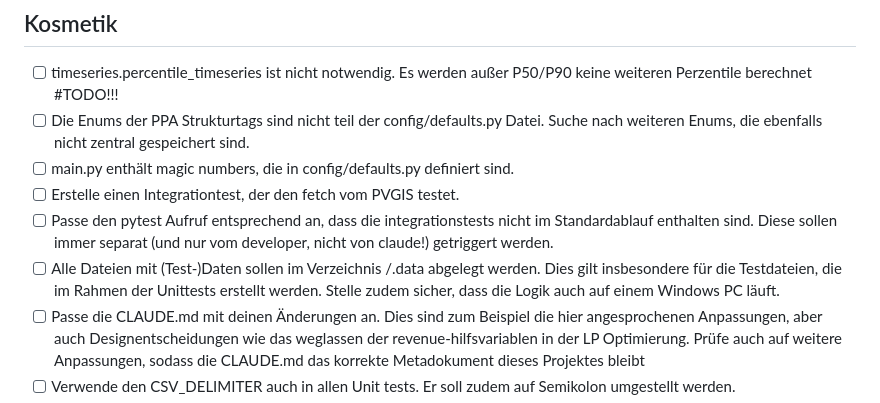
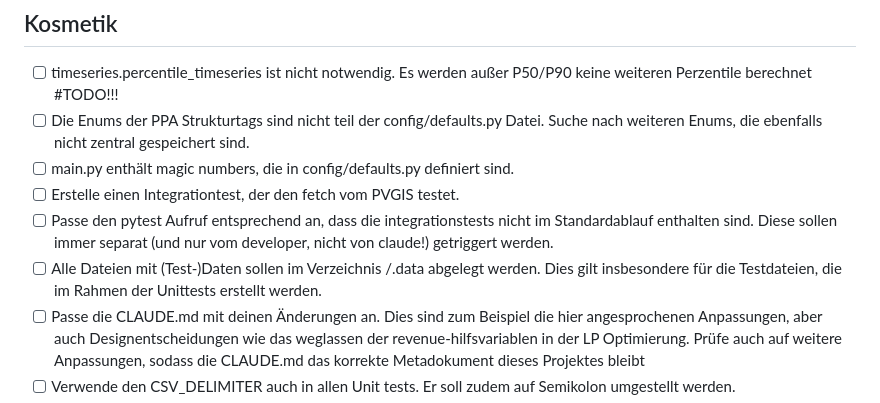
Before and after one commit to NRO1994/pv_bess, a Markdown page: FIXES.md, the part around the change. GitHub-like rendering.

Commit message:
introducing FIXES.md

```diff
--- a/FIXES.md
+++ b/FIXES.md
@@ -22,7 +22,7 @@
 - [ ] main.py enthält magic numbers, die in config/defaults.py definiert sind.
 - [ ] Erstelle einen Integrationtest, der den fetch vom PVGIS testet.
 - [ ] Passe den pytest Aufruf entsprechend an, dass die integrationstests nicht im Standardablauf enthalten sind. Diese sollen immer separat (und nur vom developer, nicht von claude!) getriggert werden.
-- [ ] Alle Dateien mit (Test-)Daten sollen im Verzeichnis /.data abgelegt werden. Dies gilt insbesondere für die Testdateien, die im Rahmen der Unittests erstellt werden. Stelle zudem sicher, dass die Logik auch auf einem Windows PC läuft.
+- [ ] Alle Dateien mit (Test-)Daten sollen im Verzeichnis /.data abgelegt werden. Dies gilt insbesondere für die Testdateien, die im Rahmen der Unittests erstellt werden.
 - [ ] Passe die CLAUDE.md mit deinen Änderungen an. Dies sind zum Beispiel die hier angesprochenen Anpassungen, aber auch Designentscheidungen wie das weglassen der revenue-hilfsvariablen in der LP Optimierung. Prüfe auch auf weitere Anpassungen, sodass die CLAUDE.md das korrekte Metadokument dieses Projektes bleibt
 - [ ] Verwende den CSV_DELIMITER auch in allen Unit tests. Er soll zudem auf Semikolon umgestellt werden.
 - [ ] der pv cache soll ebenfalls im .data Verzeichnis im project liegen
```
